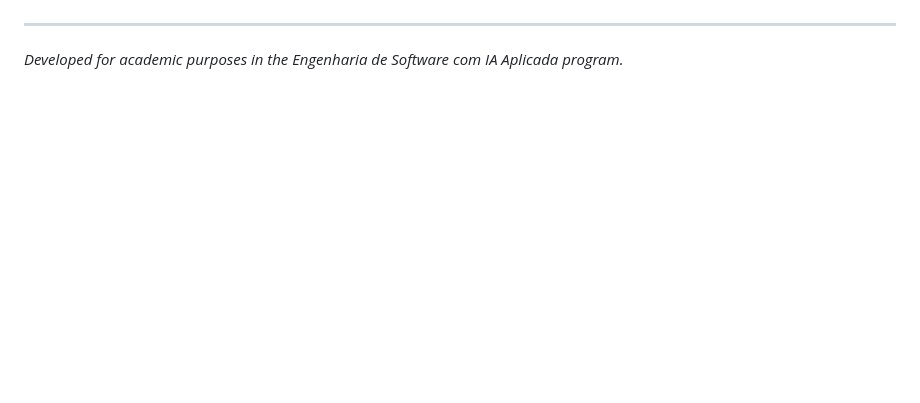
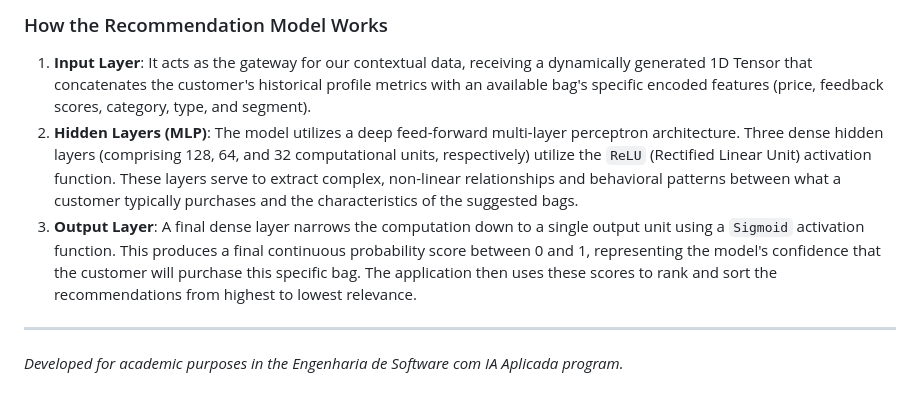
Before and after one commit to kayran/bag_recomendation, a Markdown page: README.md, the part around one of its changes. Drawn GitHub-style; blank space fills up the shorter version.

Commit message:
docs: improve model documentation

```diff
--- a/README.md
+++ b/README.md
@@ -79,2 +149,8 @@ To prevent neural network optimization collapse, the system structures the conte
+### How the Recommendation Model Works
+
+1. **Input Layer**: It acts as the gateway for our contextual data, receiving a dynamically generated 1D Tensor that concatenates the customer's historical profile metrics with an available bag's specific encoded features (price, feedback scores, category, type, and segment).
+2. **Hidden Layers (MLP)**: The model utilizes a deep feed-forward multi-layer perceptron architecture. Three dense hidden layers (comprising 128, 64, and 32 computational units, respectively) utilize the `ReLU` (Rectified Linear Unit) activation function. These layers serve to extract complex, non-linear relationships and behavioral patterns between what a customer typically purchases and the characteristics of the suggested bags.
+3. **Output Layer**: A final dense layer narrows the computation down to a single output unit using a `Sigmoid` activation function. This produces a final continuous probability score between 0 and 1, representing the model's confidence that the customer will purchase this specific bag. The application then uses these scores to rank and sort the recommendations from highest to lowest relevance.
+
 ---
 *Developed for academic purposes in the Engenharia de Software com IA Aplicada program.*
```
Also changed, not shown: other parts of README.md (+70 -0 lines).
